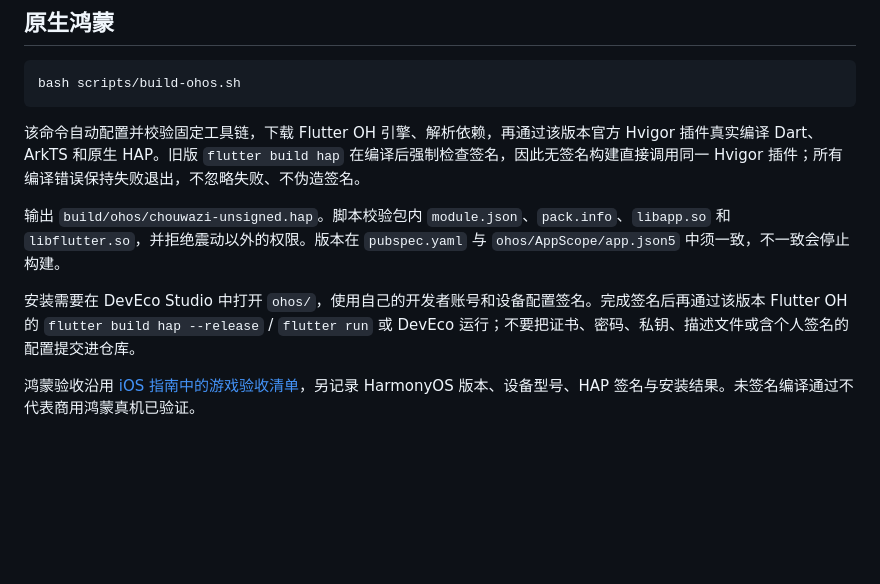
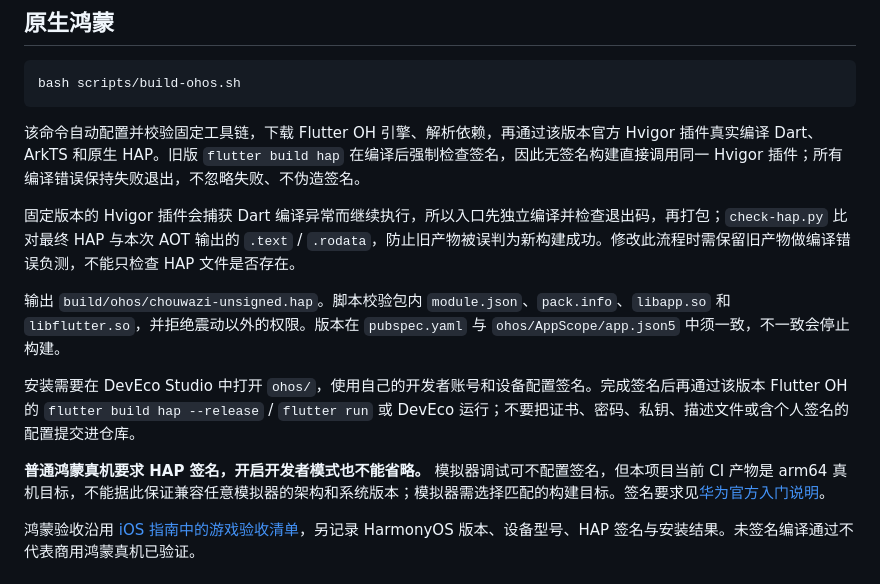
Before and after one commit to dzshzx/chouwazi, a Markdown page: docs/BUILDING.md, the part around the change. GitHub-like rendering; blank space fills up the shorter version.

```diff
--- a/docs/BUILDING.md
+++ b/docs/BUILDING.md
@@ -69,9 +69,13 @@ bash scripts/build-ohos.sh
 
 该命令自动配置并校验固定工具链，下载 Flutter OH 引擎、解析依赖，再通过该版本官方 Hvigor 插件真实编译 Dart、ArkTS 和原生 HAP。旧版 `flutter build hap` 在编译后强制检查签名，因此无签名构建直接调用同一 Hvigor 插件；所有编译错误保持失败退出，不忽略失败、不伪造签名。
 
+固定版本的 Hvigor 插件会捕获 Dart 编译异常而继续执行，所以入口先独立编译并检查退出码，再打包；`check-hap.py` 比对最终 HAP 与本次 AOT 输出的 `.text` / `.rodata`，防止旧产物被误判为新构建成功。修改此流程时需保留旧产物做编译错误负测，不能只检查 HAP 文件是否存在。
+
 输出 `build/ohos/chouwazi-unsigned.hap`。脚本校验包内 `module.json`、`pack.info`、`libapp.so` 和 `libflutter.so`，并拒绝震动以外的权限。版本在 `pubspec.yaml` 与 `ohos/AppScope/app.json5` 中须一致，不一致会停止构建。
 
 安装需要在 DevEco Studio 中打开 `ohos/`，使用自己的开发者账号和设备配置签名。完成签名后再通过该版本 Flutter OH 的 `flutter build hap --release` / `flutter run` 或 DevEco 运行；不要把证书、密码、私钥、描述文件或含个人签名的配置提交进仓库。
+
+**普通鸿蒙真机要求 HAP 签名，开启开发者模式也不能省略。** 模拟器调试可不配置签名，但本项目当前 CI 产物是 arm64 真机目标，不能据此保证兼容任意模拟器的架构和系统版本；模拟器需选择匹配的构建目标。签名要求见[华为官方入门说明](https://developer.huawei.com/consumer/cn/develop-novice-guide/)。
 
 鸿蒙验收沿用 [iOS 指南中的游戏验收清单](../ios/DEVICE-TESTING.md#真机验收清单)，另记录 HarmonyOS 版本、设备型号、HAP 签名与安装结果。未签名编译通过不代表商用鸿蒙真机已验证。
 
```
Also changed, not shown: README.md (+3 -3 lines).
